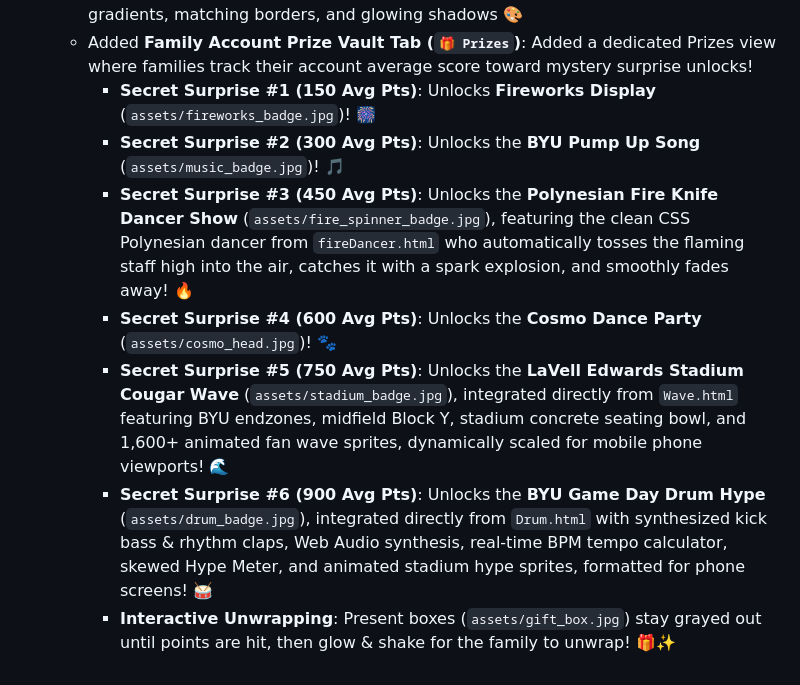
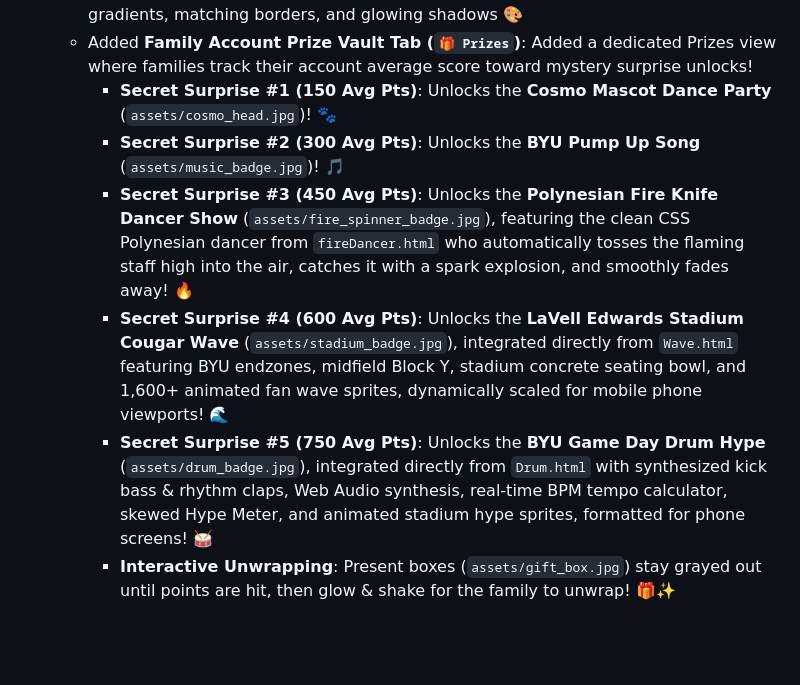
Before and after one commit to JaredCraigSmith/ByuFootballGuessGame, a Markdown page: progress.md, the part around the change. Rendered like a GitHub page; blank space fills up the shorter version.

Commit message:
Update progress.md with new 5-tier Prize Vault order

```diff
--- a/progress.md
+++ b/progress.md
@@ -58,10 +58,9 @@
   - Added live status indicators (`🏆 FINISHED`, `🔴 LIVE IN PROGRESS`, `🗓️ UPCOMING`) across Admin Panel, Schedule View, Weekly Leaderboard, and Main Countdown Banner
   - Enhanced **Player Cell Styling**: Full cell cards in Overall Standings, Weekly Leaders, and My Guesses now display in each player's chosen color with custom background gradients, matching borders, and glowing shadows 🎨
   - Added **Family Account Prize Vault Tab (`🎁 Prizes`)**: Added a dedicated Prizes view where families track their account average score toward mystery surprise unlocks!
-    - **Secret Surprise #1 (150 Avg Pts)**: Unlocks **Fireworks Display** (`assets/fireworks_badge.jpg`)! 🎆
+    - **Secret Surprise #1 (150 Avg Pts)**: Unlocks the **Cosmo Mascot Dance Party** (`assets/cosmo_head.jpg`)! 🐾
     - **Secret Surprise #2 (300 Avg Pts)**: Unlocks the **BYU Pump Up Song** (`assets/music_badge.jpg`)! 🎵
     - **Secret Surprise #3 (450 Avg Pts)**: Unlocks the **Polynesian Fire Knife Dancer Show** (`assets/fire_spinner_badge.jpg`), featuring the clean CSS Polynesian dancer from `fireDancer.html` who automatically tosses the flaming staff high into the air, catches it with a spark explosion, and smoothly fades away! 🔥
-    - **Secret Surprise #4 (600 Avg Pts)**: Unlocks the **Cosmo Dance Party** (`assets/cosmo_head.jpg`)! 🐾
-    - **Secret Surprise #5 (750 Avg Pts)**: Unlocks the **LaVell Edwards Stadium Cougar Wave** (`assets/stadium_badge.jpg`), integrated directly from `Wave.html` featuring BYU endzones, midfield Block Y, stadium concrete seating bowl, and 1,600+ animated fan wave sprites, dynamically scaled for mobile phone viewports! 🌊
-    - **Secret Surprise #6 (900 Avg Pts)**: Unlocks the **BYU Game Day Drum Hype** (`assets/drum_badge.jpg`), integrated directly from `Drum.html` with synthesized kick bass & rhythm claps, Web Audio synthesis, real-time BPM tempo calculator, skewed Hype Meter, and animated stadium hype sprites, formatted for phone screens! 🥁
+    - **Secret Surprise #4 (600 Avg Pts)**: Unlocks the **LaVell Edwards Stadium Cougar Wave** (`assets/stadium_badge.jpg`), integrated directly from `Wave.html` featuring BYU endzones, midfield Block Y, stadium concrete seating bowl, and 1,600+ animated fan wave sprites, dynamically scaled for mobile phone viewports! 🌊
+    - **Secret Surprise #5 (750 Avg Pts)**: Unlocks the **BYU Game Day Drum Hype** (`assets/drum_badge.jpg`), integrated directly from `Drum.html` with synthesized kick bass & rhythm claps, Web Audio synthesis, real-time BPM tempo calculator, skewed Hype Meter, and animated stadium hype sprites, formatted for phone screens! 🥁
     - **Interactive Unwrapping**: Present boxes (`assets/gift_box.jpg`) stay grayed out until points are hit, then glow & shake for the family to unwrap! 🎁✨
```
